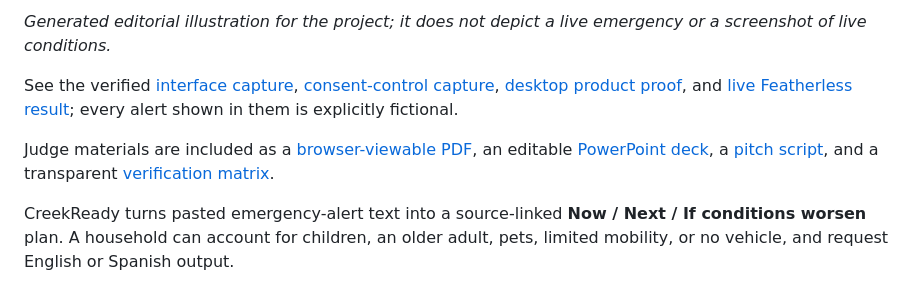
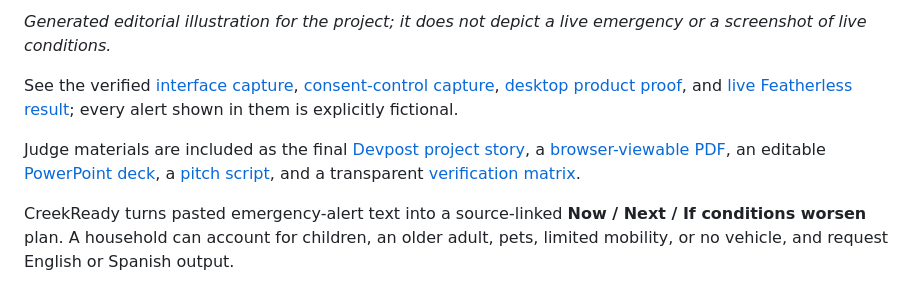
Before and after one commit to nexicturbo/creekready-iris-hacks-iv, a Markdown page: README.md, the part around the change. Rendered like a GitHub page.

Commit message:
Publish final Devpost project story

```diff
--- a/README.md
+++ b/README.md
@@ -10,7 +10,7 @@
 
 See the verified [interface capture](docs/assets/creekready-hero.png), [consent-control capture](docs/assets/creekready-interface.png), [desktop product proof](docs/assets/creekready-desktop-result.png), and [live Featherless result](docs/assets/creekready-live-demo.png); every alert shown in them is explicitly fictional.
 
-Judge materials are included as a [browser-viewable PDF](output/pdf/CreekReady-Iris-Hacks-IV.pdf), an editable [PowerPoint deck](docs/CreekReady-Iris-Hacks-IV.pptx), a [pitch script](docs/pitch-script.md), and a transparent [verification matrix](docs/evaluation.md).
+Judge materials are included as the final [Devpost project story](docs/devpost-story.md), a [browser-viewable PDF](output/pdf/CreekReady-Iris-Hacks-IV.pdf), an editable [PowerPoint deck](docs/CreekReady-Iris-Hacks-IV.pptx), a [pitch script](docs/pitch-script.md), and a transparent [verification matrix](docs/evaluation.md).
 
 CreekReady turns pasted emergency-alert text into a source-linked **Now / Next / If conditions worsen** plan. A household can account for children, an older adult, pets, limited mobility, or no vehicle, and request English or Spanish output.
 
```
Also changed, not shown: docs/devpost-draft.md (deleted, +0 -130 lines), docs/devpost-story.md (added, +68 -0 lines).
